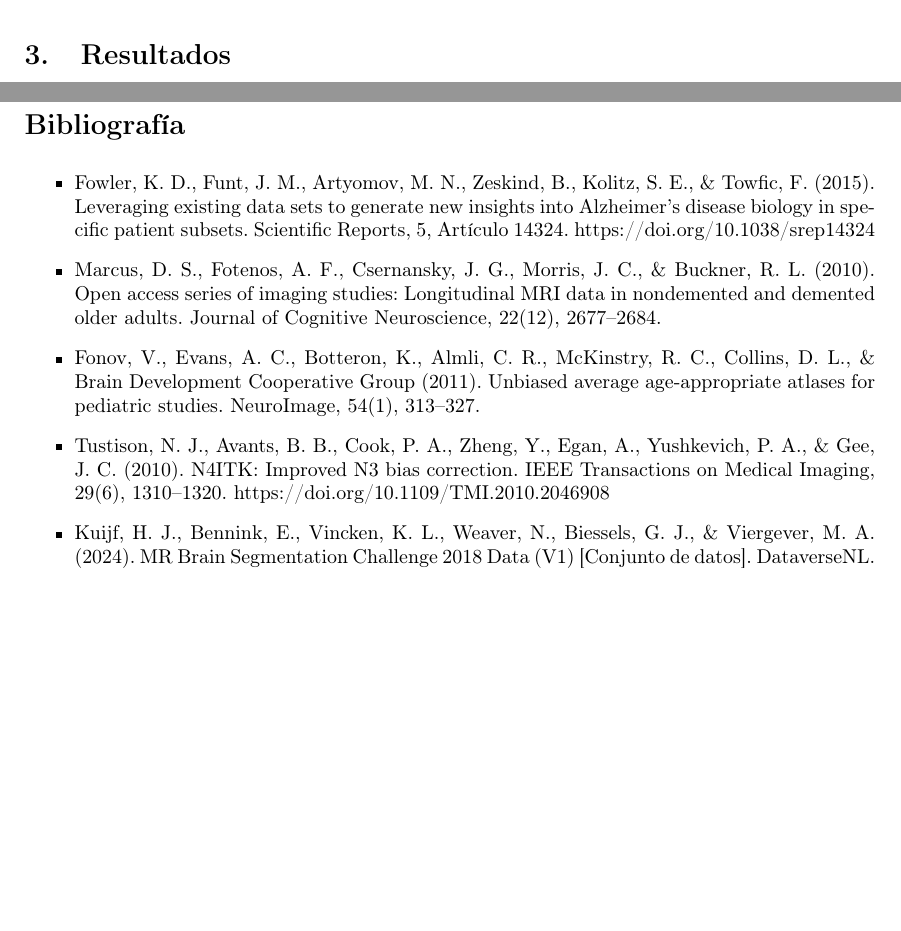
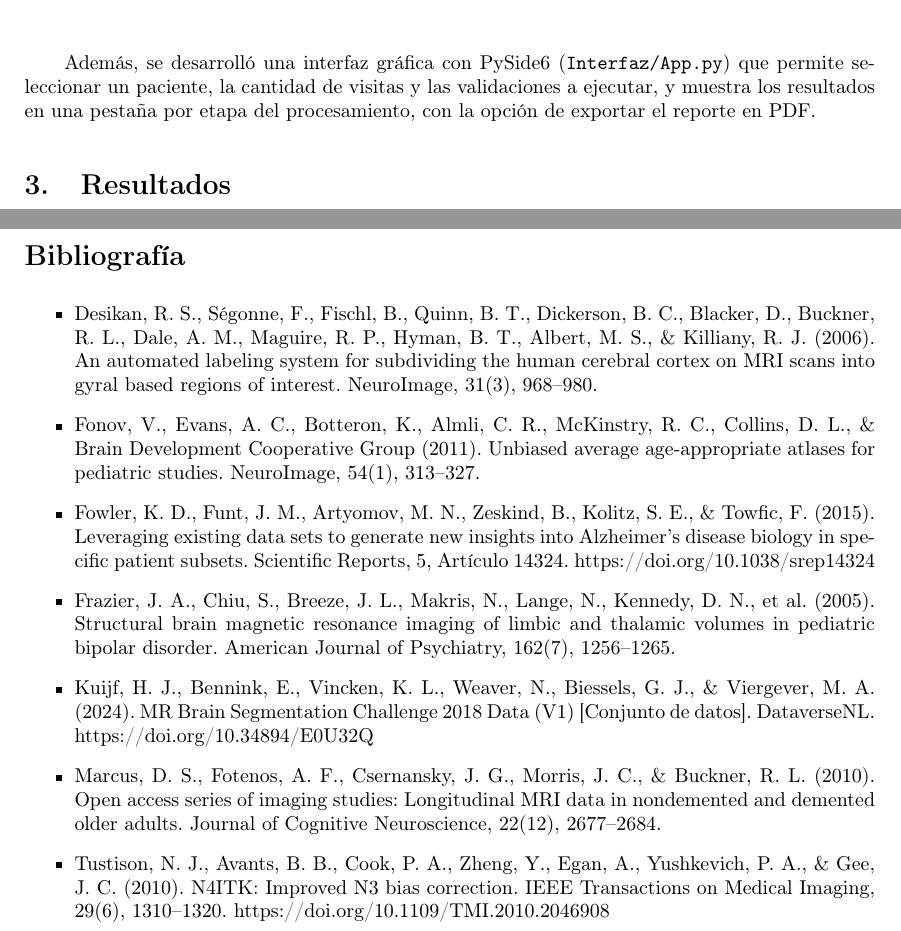
Before and after one commit to JoacoBasualdo/PSIB20262Q---TPI---Grupo-10---Basualdo_Estrada_Garaguso, a LaTeX document (Informe/PSIB20262Q---TPI---Grupo-10---Basualdo_Estrada_Garaguso.tex): two parts of pages 8 and 14 of 14, joined at a grey line, cut at the place of the change, the shorter picture padded with empty space. Compiled offline with pdfLaTeX.

Commit message:
Citas y correcciones leves de informe

```diff
--- a/Informe/PSIB20262Q---TPI---Grupo-10---Basualdo_Estrada_Garaguso.tex
+++ b/Informe/PSIB20262Q---TPI---Grupo-10---Basualdo_Estrada_Garaguso.tex
@@ -257,6 +257,8 @@ El método se evaluó de tres formas:
 \subsection{Implementación}
 
 El procesamiento se implementó en Python, utilizando NumPy y SciPy para el cálculo numérico y la morfología, SimpleITK para los registros y la corrección N4, nibabel para la lectura de las imágenes, nilearn para la obtención de los atlas MNI152 y Harvard-Oxford, scikit-image para el análisis de textura, pandas para los datos tabulares y Matplotlib para las figuras. El código se organizó en módulos según la etapa del procesamiento (lectura, acondicionamiento, extracción de características, interpretación, validación, visualización y reporte).
+
+Además, se desarrolló una interfaz gráfica con PySide6 (\texttt{Interfaz/App.py}) que permite seleccionar un paciente, la cantidad de visitas y las validaciones a ejecutar, y muestra los resultados en una pestaña por etapa del procesamiento, con la opción de exportar el reporte en PDF.
 
 \section{Resultados}
 
@@ -417,11 +418,13 @@ La Figura~\ref{fig:glcm_textura} presenta la matriz GLCM obtenida a partir de di
 \addcontentsline{toc}{section}{Bibliografía}
 
 \begin{itemize}
+    \item Desikan, R. S., Ségonne, F., Fischl, B., Quinn, B. T., Dickerson, B. C., Blacker, D., Buckner, R. L., Dale, A. M., Maguire, R. P., Hyman, B. T., Albert, M. S., \& Killiany, R. J. (2006). An automated labeling system for subdividing the human cerebral cortex on MRI scans into gyral based regions of interest. NeuroImage, 31(3), 968--980.
+    \item Fonov, V., Evans, A. C., Botteron, K., Almli, C. R., McKinstry, R. C., Collins, D. L., \& Brain Development Cooperative Group (2011). Unbiased average age-appropriate atlases for pediatric studies. NeuroImage, 54(1), 313--327.
     \item Fowler, K. D., Funt, J. M., Artyomov, M. N., Zeskind, B., Kolitz, S. E., \& Towfic, F. (2015). Leveraging existing data sets to generate new insights into Alzheimer's disease biology in specific patient subsets. Scientific Reports, 5, Artículo 14324. https://doi.org/10.1038/srep14324
+    \item Frazier, J. A., Chiu, S., Breeze, J. L., Makris, N., Lange, N., Kennedy, D. N., et al. (2005). Structural brain magnetic resonance imaging of limbic and thalamic volumes in pediatric bipolar disorder. American Journal of Psychiatry, 162(7), 1256--1265.
+    \item Kuijf, H. J., Bennink, E., Vincken, K. L., Weaver, N., Biessels, G. J., \& Viergever, M. A. (2024). MR Brain Segmentation Challenge 2018 Data (V1) [Conjunto de datos]. DataverseNL. https://doi.org/10.34894/E0U32Q
     \item Marcus, D. S., Fotenos, A. F., Csernansky, J. G., Morris, J. C., \& Buckner, R. L. (2010). Open access series of imaging studies: Longitudinal MRI data in nondemented and demented older adults. Journal of Cognitive Neuroscience, 22(12), 2677--2684.
-    \item Fonov, V., Evans, A. C., Botteron, K., Almli, C. R., McKinstry, R. C., Collins, D. L., \& Brain Development Cooperative Group (2011). Unbiased average age-appropriate atlases for pediatric studies. NeuroImage, 54(1), 313--327.
     \item Tustison, N. J., Avants, B. B., Cook, P. A., Zheng, Y., Egan, A., Yushkevich, P. A., \& Gee, J. C. (2010). N4ITK: Improved N3 bias correction. IEEE Transactions on Medical Imaging, 29(6), 1310--1320. https://doi.org/10.1109/TMI.2010.2046908
-    \item Kuijf, H. J., Bennink, E., Vincken, K. L., Weaver, N., Biessels, G. J., \& Viergever, M. A. (2024). MR Brain Segmentation Challenge 2018 Data (V1) [Conjunto de datos]. DataverseNL. https://doi.org/10.34894/E0U32Q
 \end{itemize}
 
 
```
Also changed, not shown: Informe/PSIB20262Q---TPI---Grupo-10---Basualdo_Estrada_Garaguso.pdf, Informe/PSIB20262Q---TPI---Grupo-10---Basualdo_Estrada_Garaguso.tex (7 more changed lines), 6 other files.
